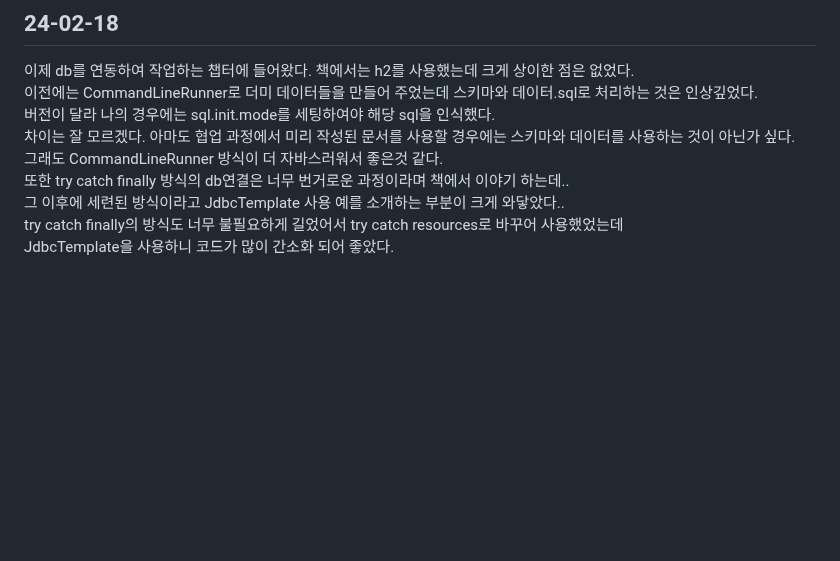
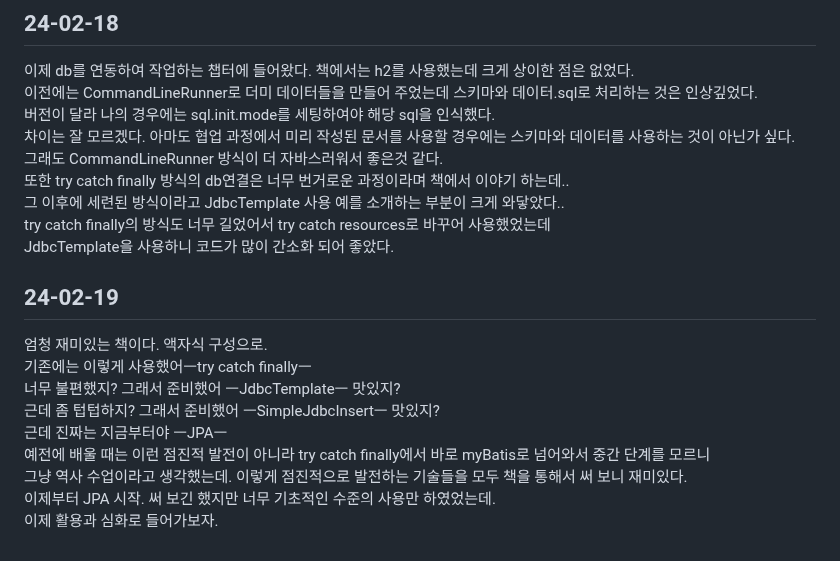
Before and after one commit to HorsepowerJoe/taco-cloud, a Markdown page: README.md, the part around the change. Drawn GitHub-style; blank space fills up the shorter version.

```diff
--- a/README.md
+++ b/README.md
@@ -76,5 +76,16 @@ Hibernate를 사용하니 다양한 유효성 검사가 가능해서 좋았다.
 그래도 CommandLineRunner 방식이 더 자바스러워서 좋은것 같다.<br />
 또한 try catch finally 방식의 db연결은 너무 번거로운 과정이라며 책에서 이야기 하는데..<br />
 그 이후에 세련된 방식이라고 JdbcTemplate 사용 예를 소개하는 부분이 크게 와닿았다..<br />
-try catch finally의 방식도 너무 불필요하게 길었어서 try catch resources로 바꾸어 사용했었는데<br />
+try catch finally의 방식도 너무 길었어서 try catch resources로 바꾸어 사용했었는데<br />
 JdbcTemplate을 사용하니 코드가 많이 간소화 되어 좋았다.<br />
+
+## 24-02-19
+엄청 재미있는 책이다. 액자식 구성으로.<br />
+기존에는 이렇게 사용했어ㅡtry catch finallyㅡ<br />
+너무 불편했지? 그래서 준비했어 ㅡJdbcTemplateㅡ 맛있지?<br />
+근데 좀 텁텁하지? 그래서 준비했어 ㅡSimpleJdbcInsertㅡ 맛있지?<br />
+근데 진짜는 지금부터야 ㅡJPAㅡ<br />
+예전에 배울 때는 이런 점진적 발전이 아니라 try catch finally에서 바로 myBatis로 넘어와서 중간 단계를 모르니<br />
+그냥 역사 수업이라고 생각했는데. 이렇게 점진적으로 발전하는 기술들을 모두 책을 통해서 써 보니 재미있다.<br />
+이제부터 JPA 시작. 써 보긴 했지만 너무 기초적인 수준의 사용만 하였었는데.<br />
+이제 활용과 심화로 들어가보자. <br />
```
